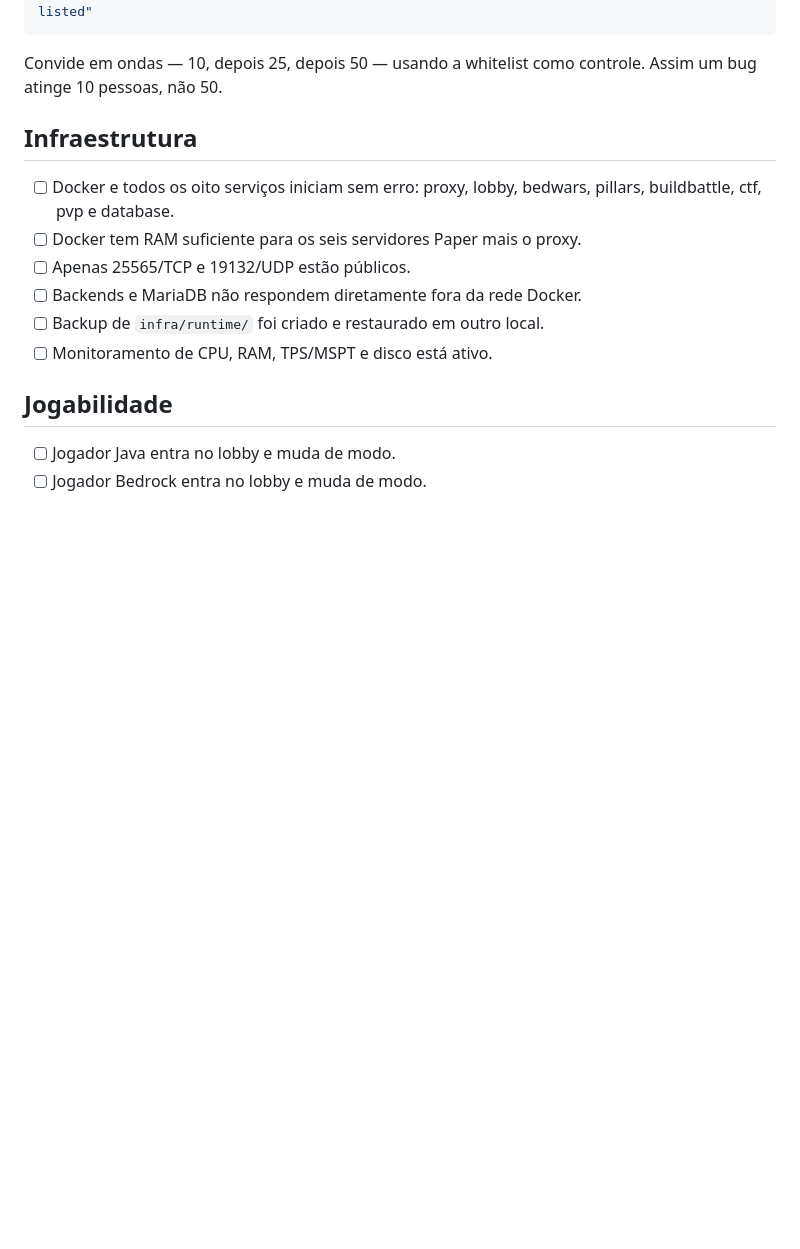
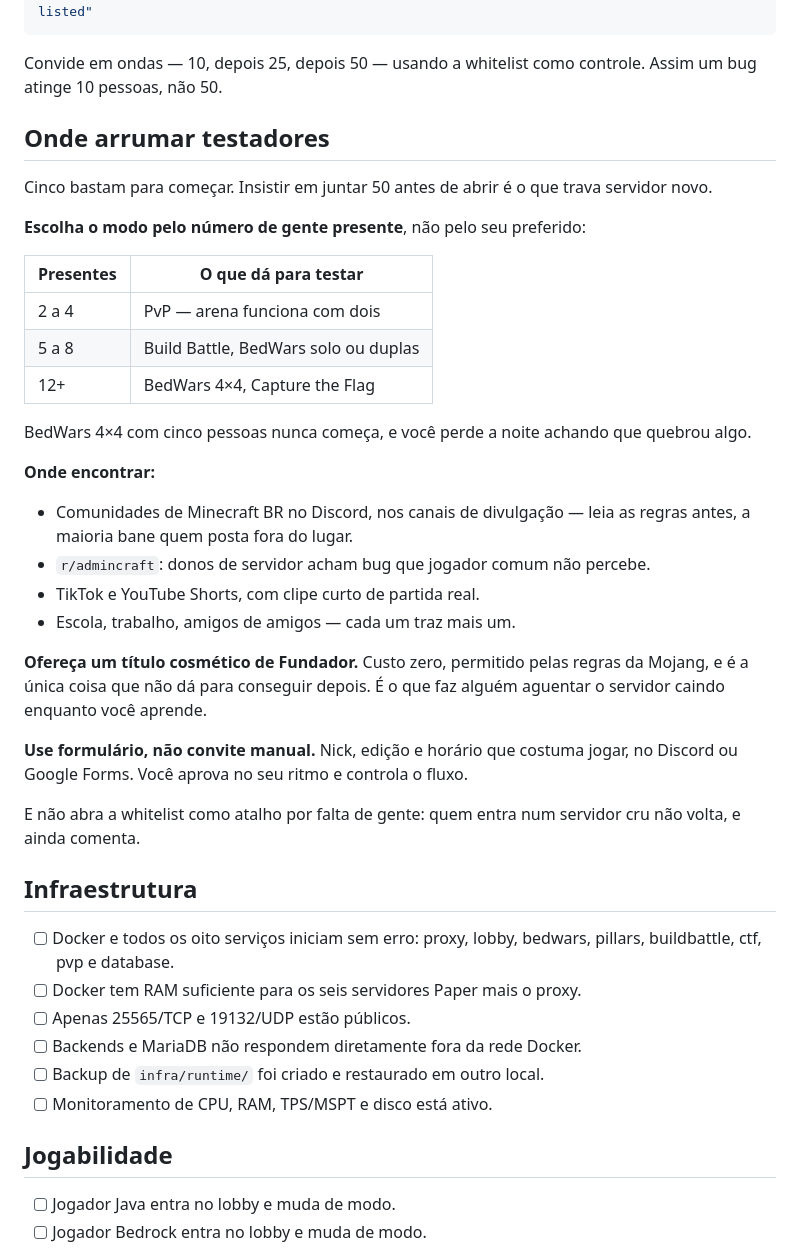
Before and after one commit to JulioCasare/gamescraft.com.br, a Markdown page: docs/BETA-CHECKLIST.md, the part around the change. Rendered like a GitHub page; blank space fills up the shorter version.

Commit message:
docs: como arrumar testadores para o beta
Cinco bastam. O que trava servidor novo e esperar juntar 50 antes de
abrir. Registra tambem que o modo deve ser escolhido pelo numero de
presentes: BedWars 4x4 com cinco pessoas nunca comeca, e o dono perde a
noite achando que quebrou algo.

````diff
--- a/docs/BETA-CHECKLIST.md
+++ b/docs/BETA-CHECKLIST.md
@@ -21,6 +21,33 @@ docker compose --env-file infra/.env -f infra/compose.yaml logs lobby | grep -i
 ```
 
 Convide em ondas — 10, depois 25, depois 50 — usando a whitelist como controle. Assim um bug atinge 10 pessoas, não 50.
+
+## Onde arrumar testadores
+
+Cinco bastam para começar. Insistir em juntar 50 antes de abrir é o que trava servidor novo.
+
+**Escolha o modo pelo número de gente presente**, não pelo seu preferido:
+
+| Presentes | O que dá para testar |
+|---|---|
+| 2 a 4 | PvP — arena funciona com dois |
+| 5 a 8 | Build Battle, BedWars solo ou duplas |
+| 12+ | BedWars 4×4, Capture the Flag |
+
+BedWars 4×4 com cinco pessoas nunca começa, e você perde a noite achando que quebrou algo.
+
+**Onde encontrar:**
+
+- Comunidades de Minecraft BR no Discord, nos canais de divulgação — leia as regras antes, a maioria bane quem posta fora do lugar.
+- `r/admincraft`: donos de servidor acham bug que jogador comum não percebe.
+- TikTok e YouTube Shorts, com clipe curto de partida real.
+- Escola, trabalho, amigos de amigos — cada um traz mais um.
+
+**Ofereça um título cosmético de Fundador.** Custo zero, permitido pelas regras da Mojang, e é a única coisa que não dá para conseguir depois. É o que faz alguém aguentar o servidor caindo enquanto você aprende.
+
+**Use formulário, não convite manual.** Nick, edição e horário que costuma jogar, no Discord ou Google Forms. Você aprova no seu ritmo e controla o fluxo.
+
+E não abra a whitelist como atalho por falta de gente: quem entra num servidor cru não volta, e ainda comenta.
 
 ## Infraestrutura
 
````
